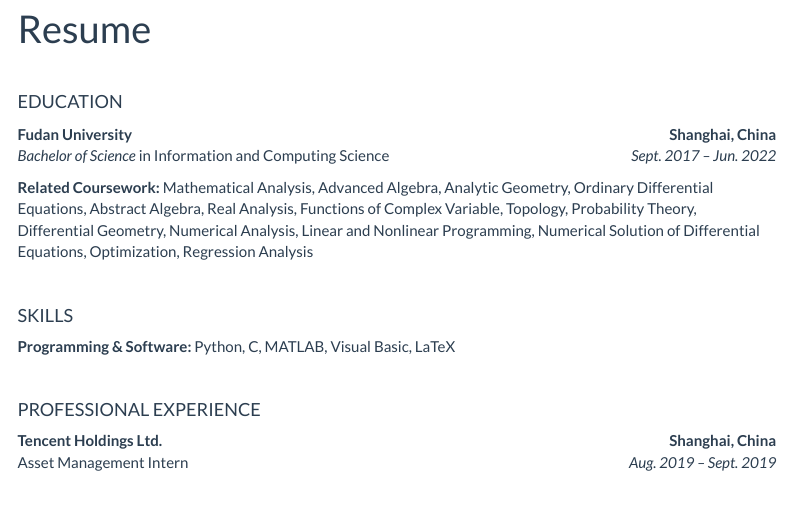
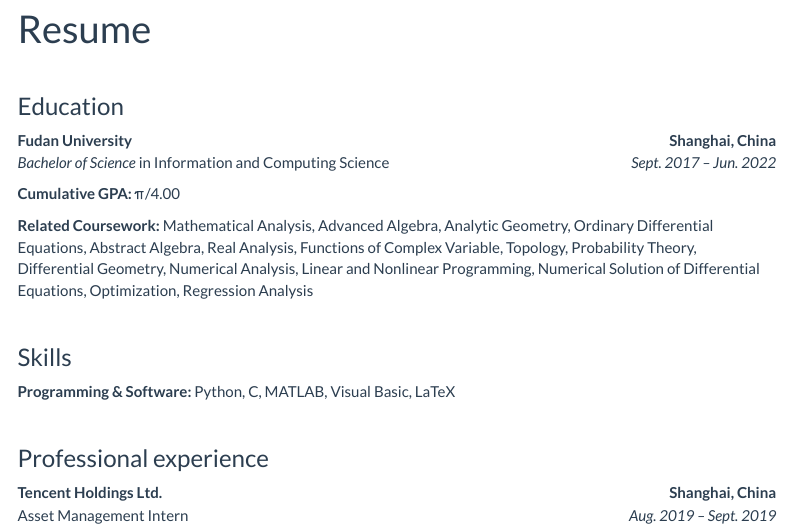
Before and after one commit to hongjiel/hongjiel.github.io, an R Markdown document (resume.Rmd): the page in a window 1100 px wide, from 90 px down. Rendered offline with R 4.5, knitr and Pandoc, with nearby package versions; menus at the side of the page are left out.

Commit message:
changed content in resume

```diff
--- a/resume.Rmd
+++ b/resume.Rmd
@@ -7,20 +7,22 @@ output:
 ---
 <br>
 
-#### EDUCATION
+### Education
 **Fudan University** [**Shanghai, China**]{style="float:right"}
 *Bachelor of Science* in Information and Computing Science [*Sept. 2017 – Jun. 2022*]{style="float:right"}
+
+**Cumulative GPA:** π/4.00
 
 **Related Coursework:** Mathematical Analysis, Advanced Algebra, Analytic Geometry, Ordinary Differential Equations, Abstract Algebra, Real Analysis, Functions of Complex Variable, Topology, Probability Theory, Differential Geometry, Numerical Analysis, Linear and Nonlinear Programming, Numerical Solution of Differential Equations, Optimization, Regression Analysis
 
 <br>
 
-#### SKILLS
+### Skills
 **Programming & Software:** Python, C, MATLAB, Visual Basic, LaTeX
 
 <br>
 
-#### PROFESSIONAL EXPERIENCE
+### Professional experience
 **Tencent Holdings Ltd.** [**Shanghai, China**]{style="float:right"}
 Asset Management Intern [*Aug. 2019 – Sept. 2019*]{style="float:right"}
 
```
